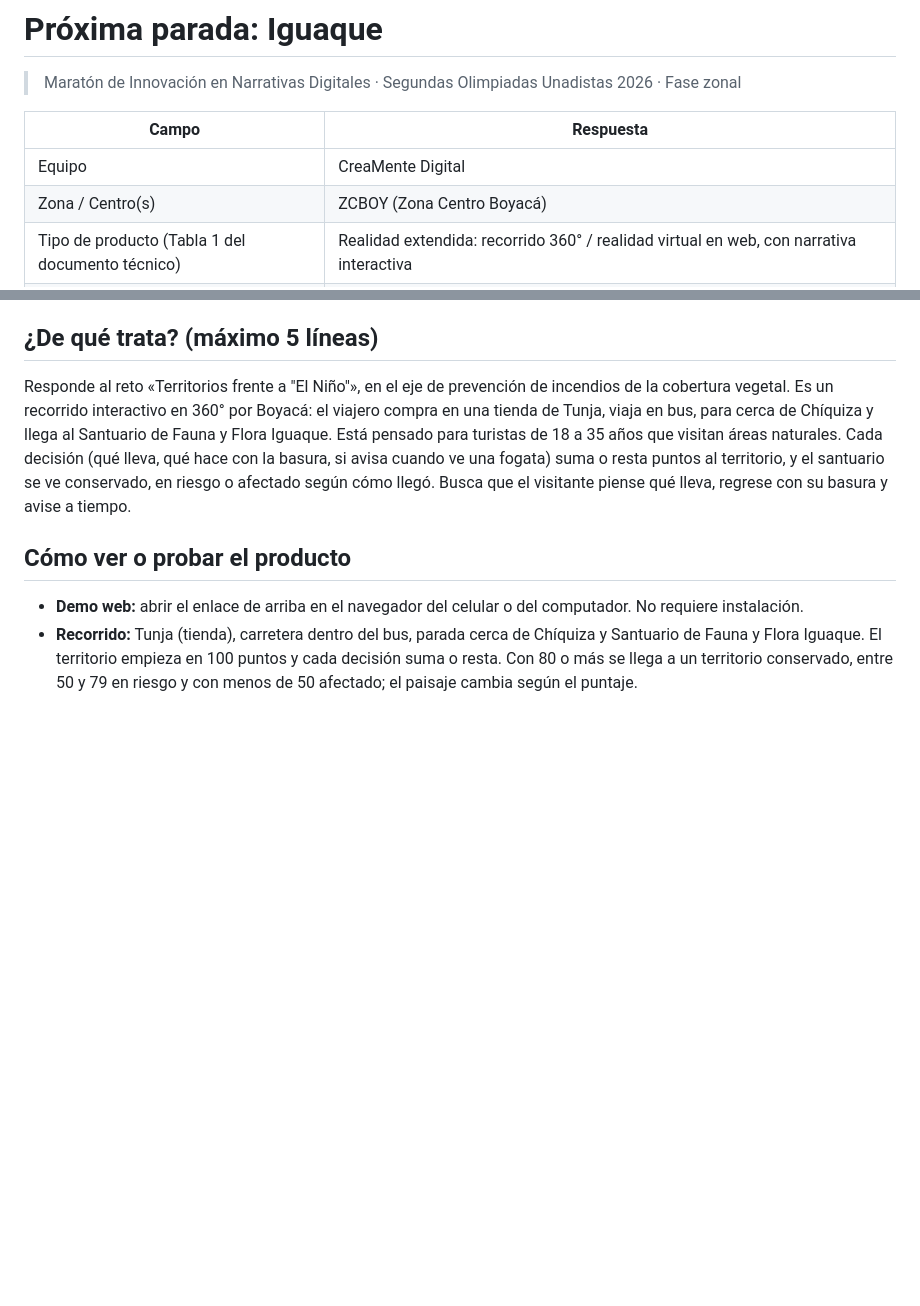
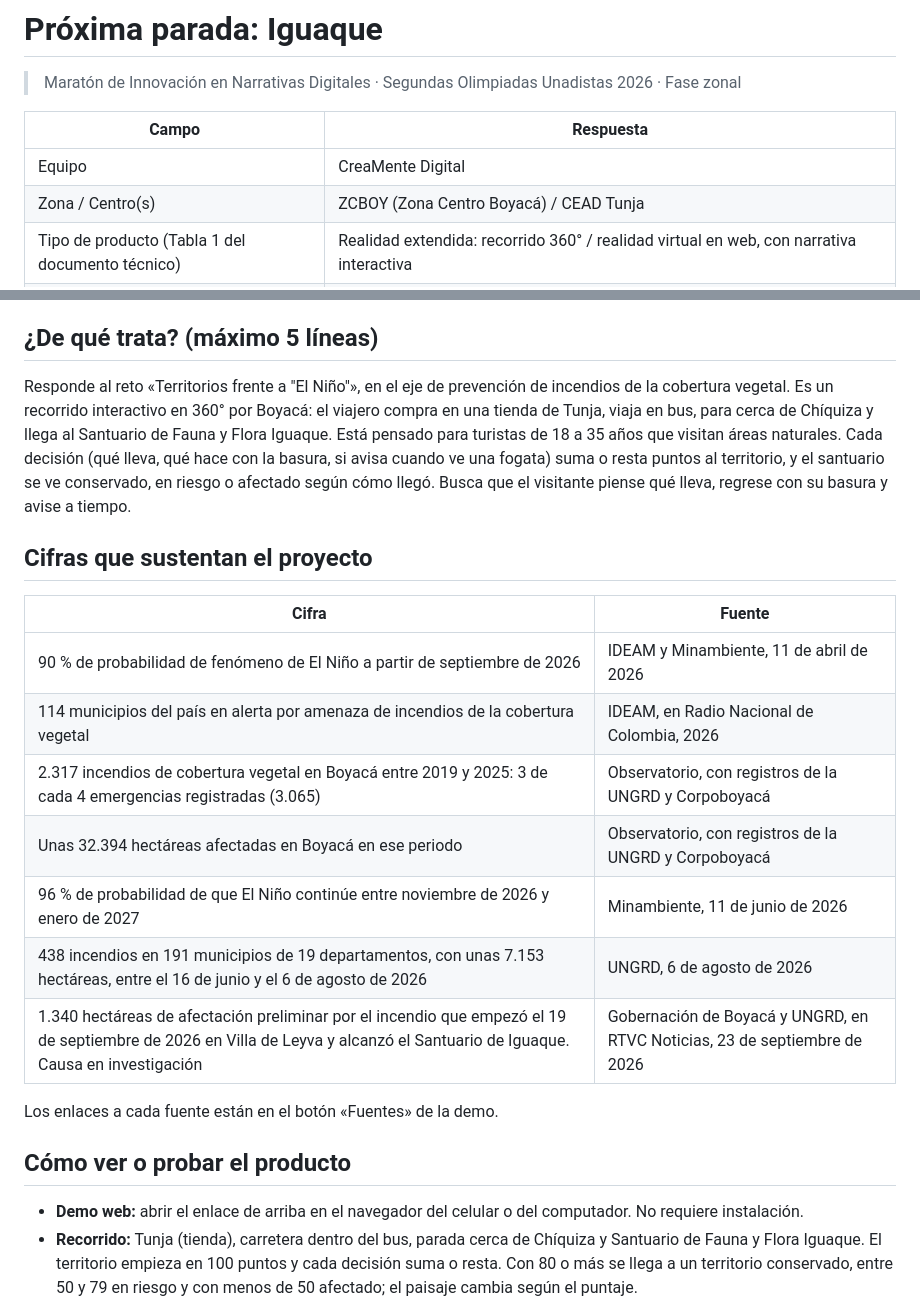
Before and after one commit to U-Nacional-Abierta-y-a-Distancia/mnd26-zcboy-creamente-digital, a Markdown page: README.md, 2 parts joined by grey strips. Drawn GitHub-style; blank space fills up the shorter version.

Commit message:
README: centro del equipo y cifras que sustentan el proyecto

```diff
--- a/README.md
+++ b/README.md
@@ -9,7 +9,7 @@
 | Campo | Respuesta |
 |---|---|
 | Equipo | CreaMente Digital |
-| Zona / Centro(s) | ZCBOY (Zona Centro Boyacá) |
+| Zona / Centro(s) | ZCBOY (Zona Centro Boyacá) / CEAD Tunja |
 | Tipo de producto (Tabla 1 del documento técnico) | Realidad extendida: recorrido 360° / realidad virtual en web, con narrativa interactiva |
 | Integrantes (solo nombres completos) | Adriana Fernanda González Guerrero, Andrés Felipe Morales Vega, Cesar David Monroy Rodríguez |
 | Enlace al demo web (si aplica) | https://u-nacional-abierta-y-a-distancia.github.io/mnd26-zcboy-creamente-digital/ |
@@ -19,6 +19,20 @@
 ## ¿De qué trata? (máximo 5 líneas)
 
 Responde al reto «Territorios frente a "El Niño"», en el eje de prevención de incendios de la cobertura vegetal. Es un recorrido interactivo en 360° por Boyacá: el viajero compra en una tienda de Tunja, viaja en bus, para cerca de Chíquiza y llega al Santuario de Fauna y Flora Iguaque. Está pensado para turistas de 18 a 35 años que visitan áreas naturales. Cada decisión (qué lleva, qué hace con la basura, si avisa cuando ve una fogata) suma o resta puntos al territorio, y el santuario se ve conservado, en riesgo o afectado según cómo llegó. Busca que el visitante piense qué lleva, regrese con su basura y avise a tiempo.
+
+## Cifras que sustentan el proyecto
+
+| Cifra | Fuente |
+|---|---|
+| 90 % de probabilidad de fenómeno de El Niño a partir de septiembre de 2026 | IDEAM y Minambiente, 11 de abril de 2026 |
+| 114 municipios del país en alerta por amenaza de incendios de la cobertura vegetal | IDEAM, en Radio Nacional de Colombia, 2026 |
+| 2.317 incendios de cobertura vegetal en Boyacá entre 2019 y 2025: 3 de cada 4 emergencias registradas (3.065) | Observatorio, con registros de la UNGRD y Corpoboyacá |
+| Unas 32.394 hectáreas afectadas en Boyacá en ese periodo | Observatorio, con registros de la UNGRD y Corpoboyacá |
+| 96 % de probabilidad de que El Niño continúe entre noviembre de 2026 y enero de 2027 | Minambiente, 11 de junio de 2026 |
+| 438 incendios en 191 municipios de 19 departamentos, con unas 7.153 hectáreas, entre el 16 de junio y el 6 de agosto de 2026 | UNGRD, 6 de agosto de 2026 |
+| 1.340 hectáreas de afectación preliminar por el incendio que empezó el 19 de septiembre de 2026 en Villa de Leyva y alcanzó el Santuario de Iguaque. Causa en investigación | Gobernación de Boyacá y UNGRD, en RTVC Noticias, 23 de septiembre de 2026 |
+
+Los enlaces a cada fuente están en el botón «Fuentes» de la demo.
 
 ## Cómo ver o probar el producto
 
```
